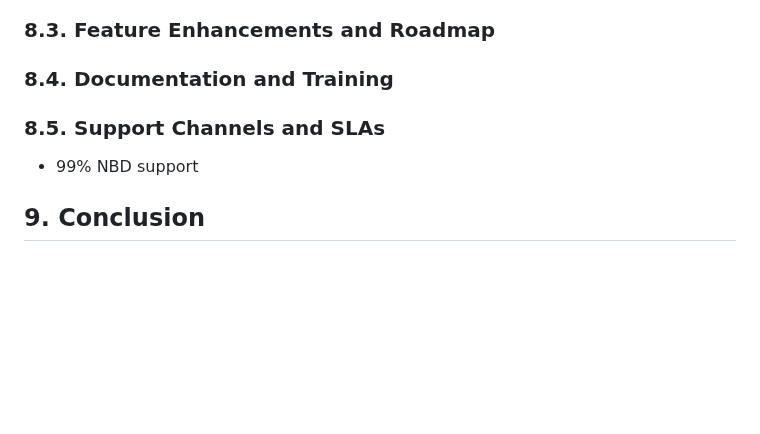
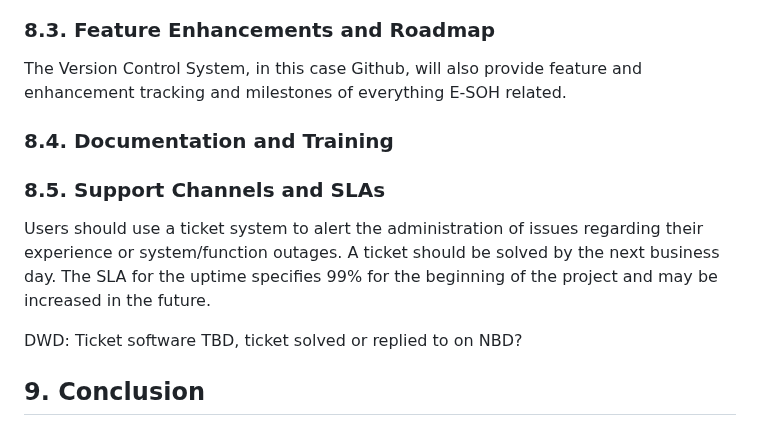
Before and after one commit to EURODEO/e-soh-technical-architecture, a Markdown page: README.md, the part around one of its changes. Rendered like a GitHub page; blank space fills up the shorter version.

```diff
--- a/README.md
+++ b/README.md
@@ -160,7 +210,13 @@ By implementing a robust CI/CD pipeline, the deployment architecture enables rap
 ### 8.3. Feature Enhancements and Roadmap
+
+The Version Control System, in this case Github, will also provide feature and enhancement tracking and milestones of everything E-SOH related.
+
 ### 8.4. Documentation and Training
 ### 8.5. Support Channels and SLAs
-* 99% NBD support
+
+Users should use a ticket system to alert the administration of issues regarding their experience or system/function outages. A ticket should be solved by the next business day. The SLA for the uptime specifies 99% for the beginning of the project and may be increased in the future.
+
+DWD: Ticket software TBD, ticket solved or replied to on NBD?
 
 ## 9. Conclusion
 ### 9.1. Key Takeaways
```
Also changed, not shown: other parts of README.md (+57 -7 lines).
